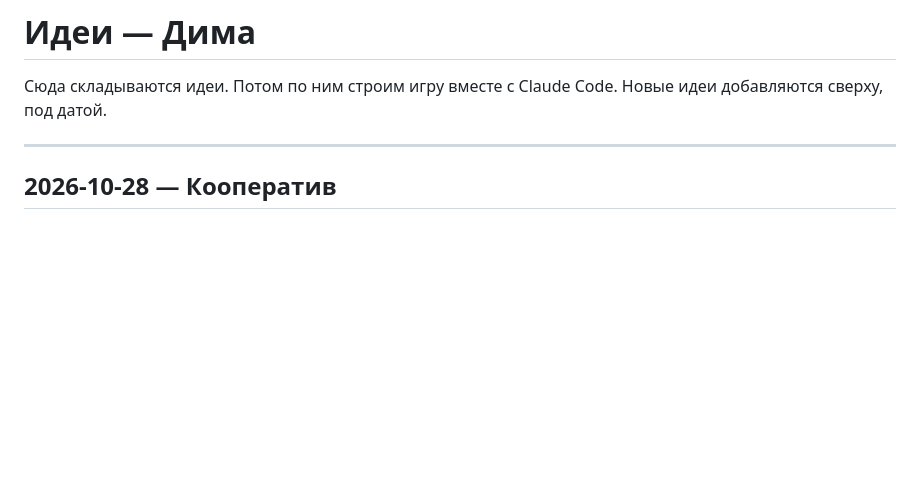
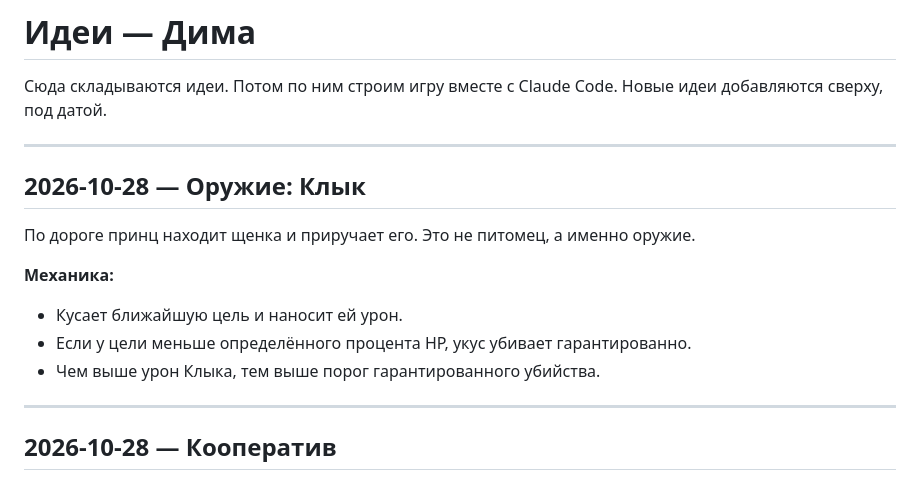
Before and after one commit to dimjer/Game_Survivor, a Markdown page: Идеи - Дима.md, the part around the change. Drawn GitHub-style; blank space fills up the shorter version.

Commit message:
Ideas: Fang weapon (execute below HP threshold)
Co-Authored-By: Claude Opus 5.5 <noreply@anthropic.com>
Claude-Session: https://claude.ai/code/session_01EFTCEBaFjGqDrEN9VLg2v6

```diff
--- a/Идеи - Дима.md
+++ b/Идеи - Дима.md
@@ -2,6 +2,18 @@
 
 Сюда складываются идеи. Потом по ним строим игру вместе с Claude Code.
 Новые идеи добавляются сверху, под датой.
+
+---
+
+## 2026-10-28 — Оружие: Клык
+
+По дороге принц находит щенка и приручает его. Это не питомец, а именно оружие.
+
+**Механика:**
+
+- Кусает ближайшую цель и наносит ей урон.
+- Если у цели меньше определённого процента HP, укус убивает гарантированно.
+- Чем выше урон Клыка, тем выше порог гарантированного убийства.
 
 ---
 
```
